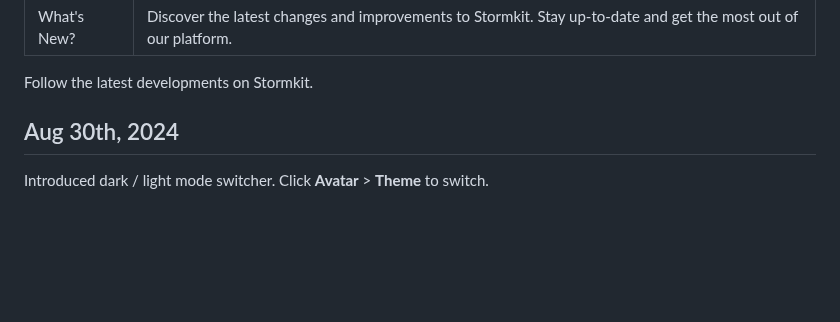
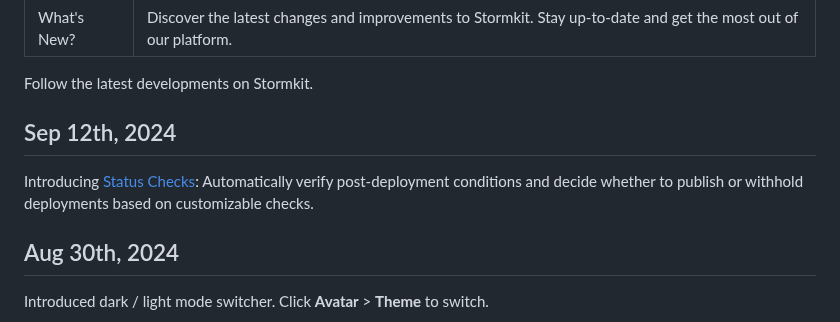
Before and after one commit to stormkit-io/www-stormkit-io, a Markdown page: content/blog/whats-new.md, the part around the change. GitHub-like rendering; blank space fills up the shorter version.

Commit message:
docs: introduce status checks

```diff
--- a/content/blog/whats-new.md
+++ b/content/blog/whats-new.md
@@ -4,6 +4,10 @@ description: Discover the latest changes and improvements to Stormkit. Stay up-t
 ---
 
 Follow the latest developments on Stormkit.
+
+## Sep 12th, 2024
+
+Introducing [Status Checks](/docs/deployments/status-checks): Automatically verify post-deployment conditions and decide whether to publish or withhold deployments based on customizable checks.
 
 ## Aug 30th, 2024
 
```
Also changed, not shown: content/docs/deployments--8-status-checks.md (added, +37 -0 lines).
